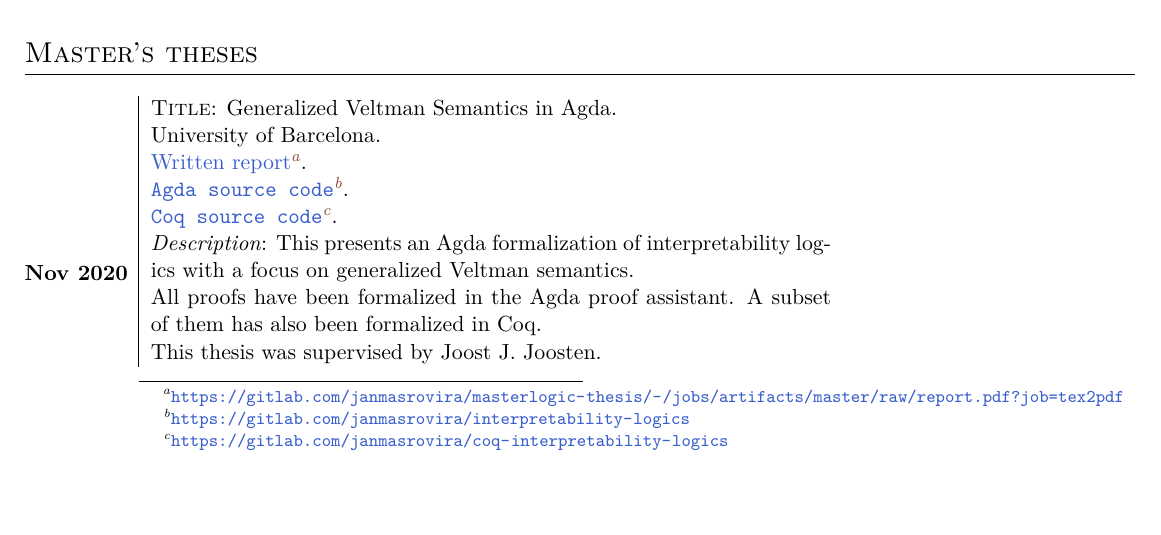
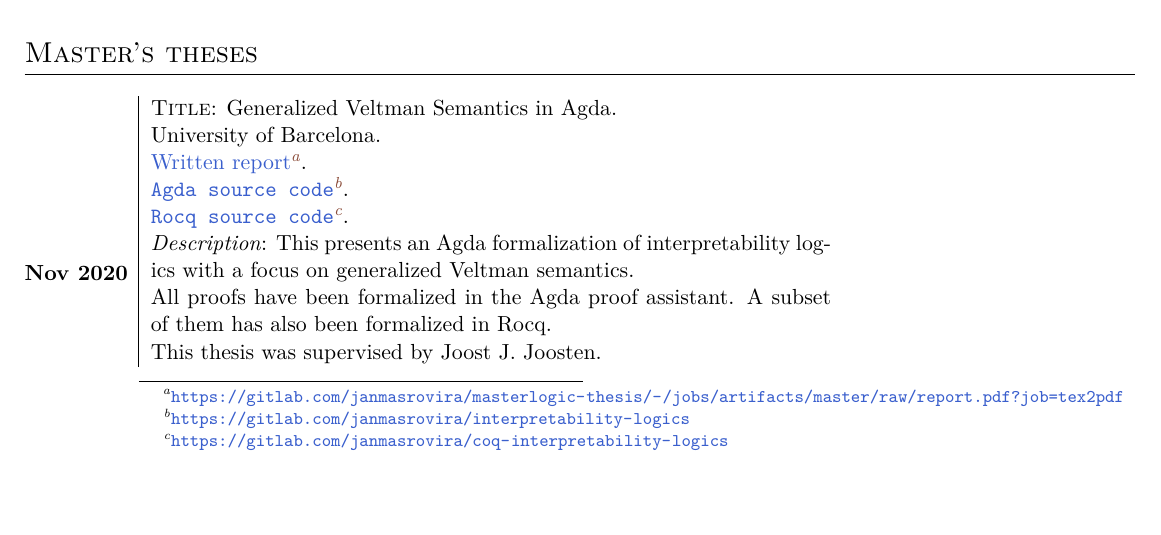
Before and after one commit to janmasrovira/cv, a LaTeX CV (cv.tex): part of page 2 of 3, cut so that both start at the same text. Compiled offline with XeLaTeX.

Commit message:
rename coq

```diff
--- a/cv.tex
+++ b/cv.tex
@@ -136,9 +136,9 @@ backed databases and overall knowledge of the Android system.
     University of Barcelona. \\
     \fnlink{https://gitlab.com/janmasrovira/masterlogic-thesis/-/jobs/artifacts/master/raw/report.pdf?job=tex2pdf}{Written report}. \\
     \fnlink{https://gitlab.com/janmasrovira/interpretability-logics}{\texttt{Agda source code}}. \\
-    \fnlink{https://gitlab.com/janmasrovira/coq-interpretability-logics}{\texttt{Coq source code}}. \\
+    \fnlink{https://gitlab.com/janmasrovira/coq-interpretability-logics}{\texttt{Rocq source code}}. \\
     \textit{Description}: This presents an Agda formalization of interpretability logics with a focus on generalized Veltman semantics.
-    \\All proofs have been formalized in the Agda proof assistant. A subset of them has also been formalized in Coq.
+    \\All proofs have been formalized in the Agda proof assistant. A subset of them has also been formalized in Rocq.
     \\This thesis was supervised by Joost J. Joosten.
 
   \end{tabular}
```
Also changed, not shown: cv.tex (2 more changed lines).
